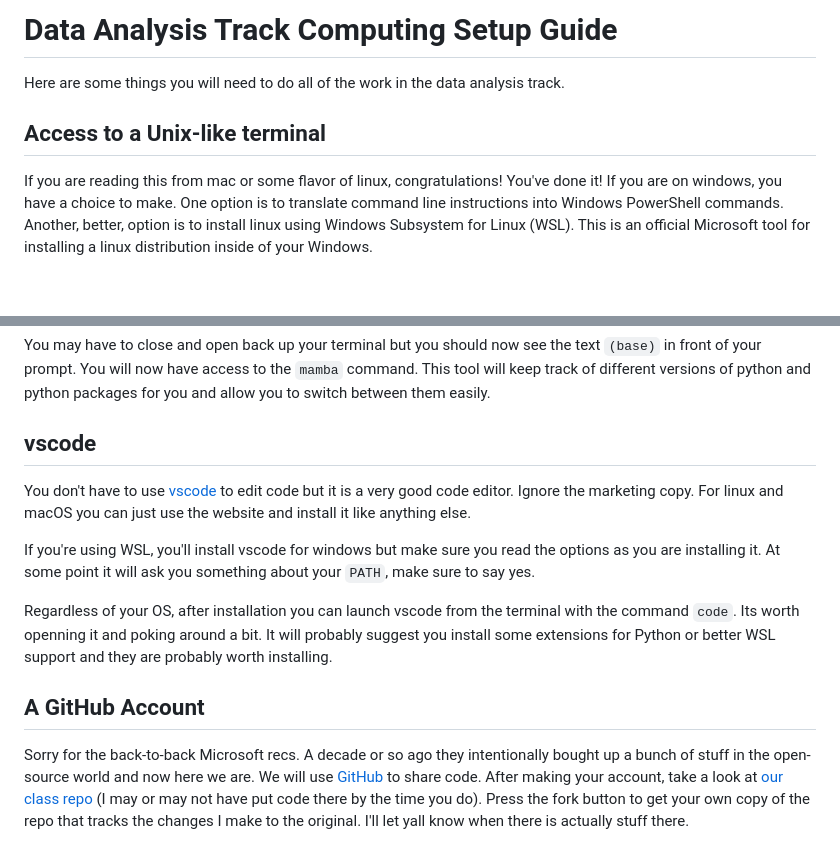
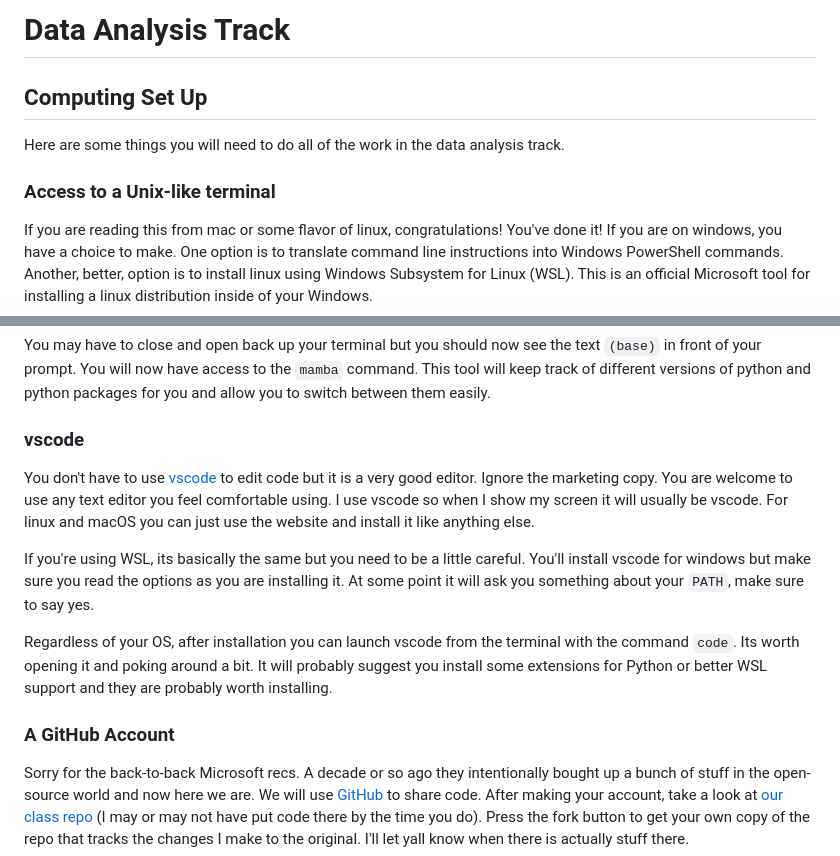
Before and after one commit to godzilla-but-nicer/data-analysis, a Markdown page: README.md, 2 parts joined by grey strips. Drawn GitHub-style; blank space fills up the shorter version.

Commit message:
upate readme

```diff
--- a/README.md
+++ b/README.md
@@ -1,9 +1,11 @@
-# Data Analysis Track Computing Setup Guide
+# Data Analysis Track
+
+## Computing Set Up
 
 Here are some things you will need to do all of the work in the data analysis
 track.
 
-## Access to a Unix-like terminal
+### Access to a Unix-like terminal
 
 If you are reading this from mac or some flavor of linux, congratulations!
 You've done it! If you are on windows, you have a choice to make. One option is
@@ -70,22 +72,25 @@ text `(base)` in front of your prompt. You will now have access to the `mamba`
 command. This tool will keep track of different versions of python and
 python packages for you and allow you to switch between them easily.
 
-## vscode
+### vscode
 
 You don't have to use [vscode](https://code.visualstudio.com) to edit code but
-it is a very good code editor. Ignore the marketing copy. For linux and macOS
-you can just use the website and install it like anything else.
+it is a very good editor. Ignore the marketing copy. You are welcome to use
+any text editor you feel comfortable using. I use vscode so when I show my
+screen it will usually be vscode. For linux and macOS you can just use the
+website and install it like anything else.
 
-If you're using WSL, you'll install vscode for windows but make sure you
+If you're using WSL, its basically the same but you need to be a little careful.
+You'll install vscode for windows but make sure you
 read the options as you are installing it. At some point it will ask you
 something about your `PATH`, make sure to say yes.
 
 Regardless of your OS, after installation you can launch vscode from the
-terminal with the command `code`. Its worth openning it and poking around a
+terminal with the command `code`. Its worth opening it and poking around a
 bit. It will probably suggest you install some extensions for Python or
 better WSL support and they are probably worth installing.
 
-## A GitHub Account
+### A GitHub Account
 
 Sorry for the back-to-back Microsoft recs. A decade or so ago they intentionally
 bought up a bunch of stuff in the open-source world and now here we are. We will
```
Also changed, not shown: other parts of README.md (+2 -2 lines).
